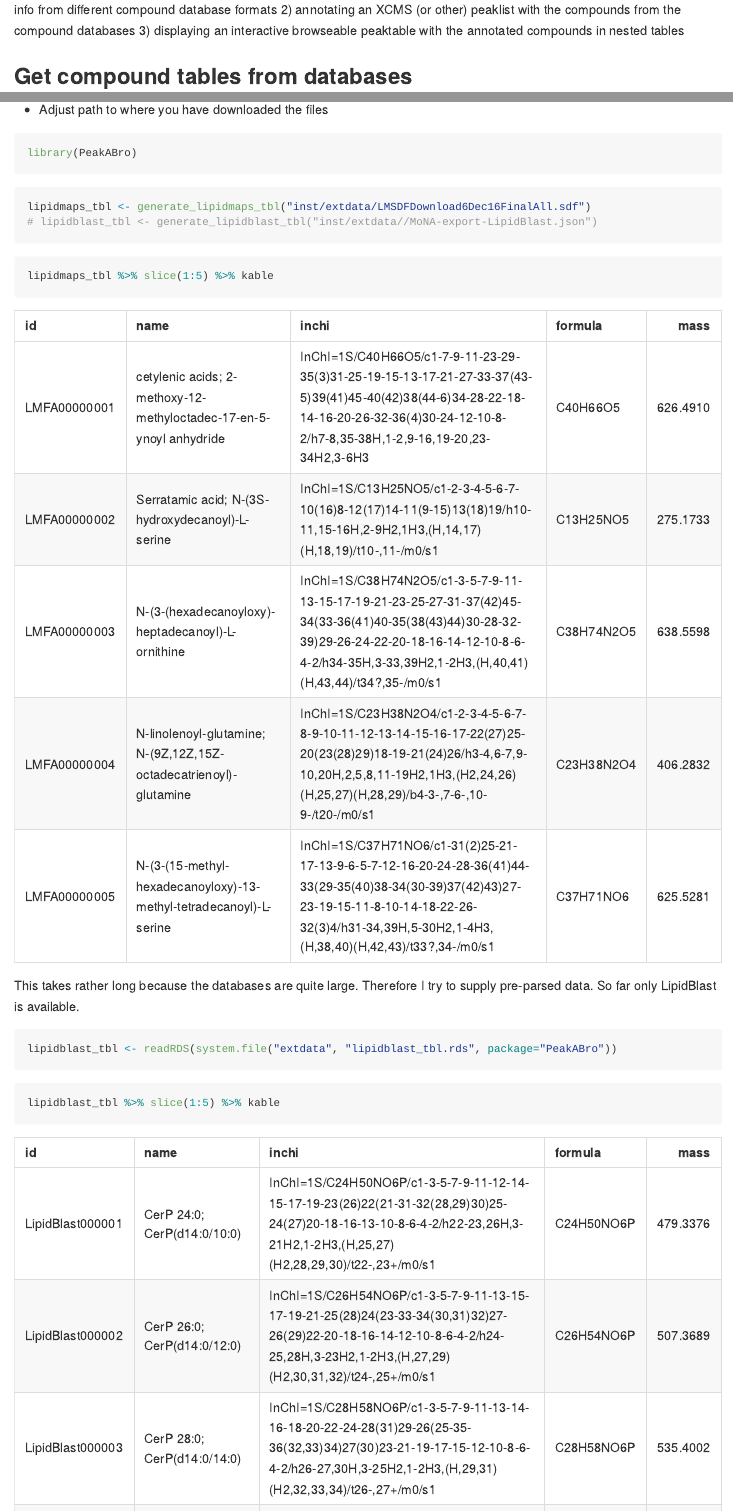
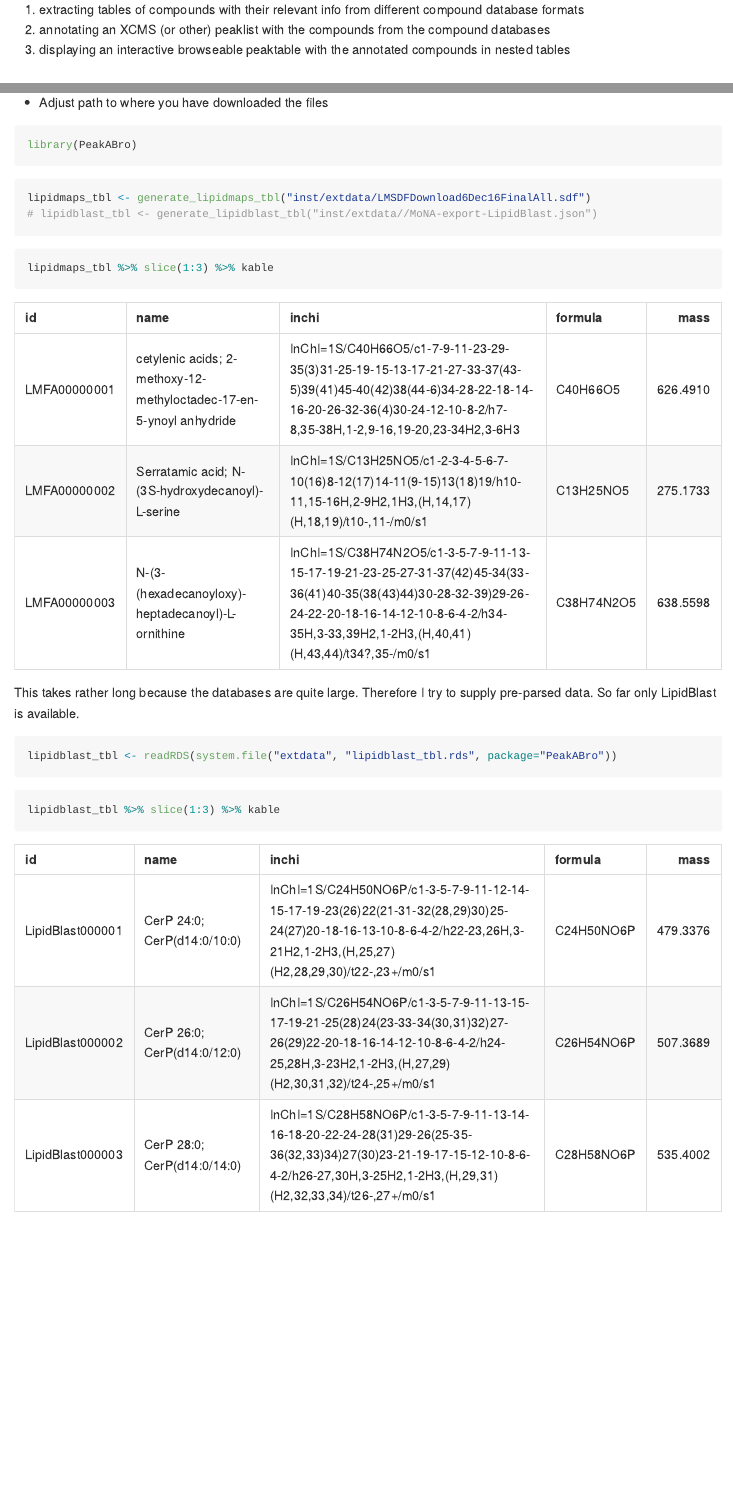
Before and after one commit to stanstrup/PeakABro, an R Markdown document (README.Rmd): the page in a window 1100 px wide, from 180 px down before the commit and from 190 px down after it, and a second part further down, joined at a grey line. The pictures show the output file README.md that the author committed with the source, drawn offline in the style of GitHub; long lines of code are wrapped.

Commit message:
some visual fixes.

````diff
--- a/README.Rmd
+++ b/README.Rmd
@@ -22,5 +21,7 @@ The purpose of this package is to help identification in metabolomics by:
-2) annotating an XCMS (or other) peaklist with the compounds from the compound databases
-3) displaying an interactive browseable peaktable with the annotated compounds in nested tables
+
+1. extracting tables of compounds with their relevant info from different compound database formats
+2. annotating an XCMS (or other) peaklist with the compounds from the compound databases
+3. displaying an interactive browseable peaktable with the annotated compounds in nested tables
 
 ## Get compound tables from databases
 
@@ -41,7 +42,7 @@ lipidmaps_tbl <- generate_lipidmaps_tbl("inst/extdata/LMSDFDownload6Dec16FinalAl
 ```
 
 ```{r, cache=TRUE}
-lipidmaps_tbl %>% slice(1:5) %>% kable
+lipidmaps_tbl %>% slice(1:3) %>% kable
 ```
 
 This takes rather long because the databases are quite large. Therefore I try to supply pre-parsed data.
@@ -52,7 +53,7 @@ lipidblast_tbl <- readRDS(system.file("extdata", "lipidblast_tbl.rds", package="
 ```
 
 ```{r, cache=TRUE}
-lipidblast_tbl %>% slice(1:5) %>% kable
+lipidblast_tbl %>% slice(1:3) %>% kable
 ```
 
 
````
Also changed, not shown: README.md, README.Rmd (3 more changed lines).
